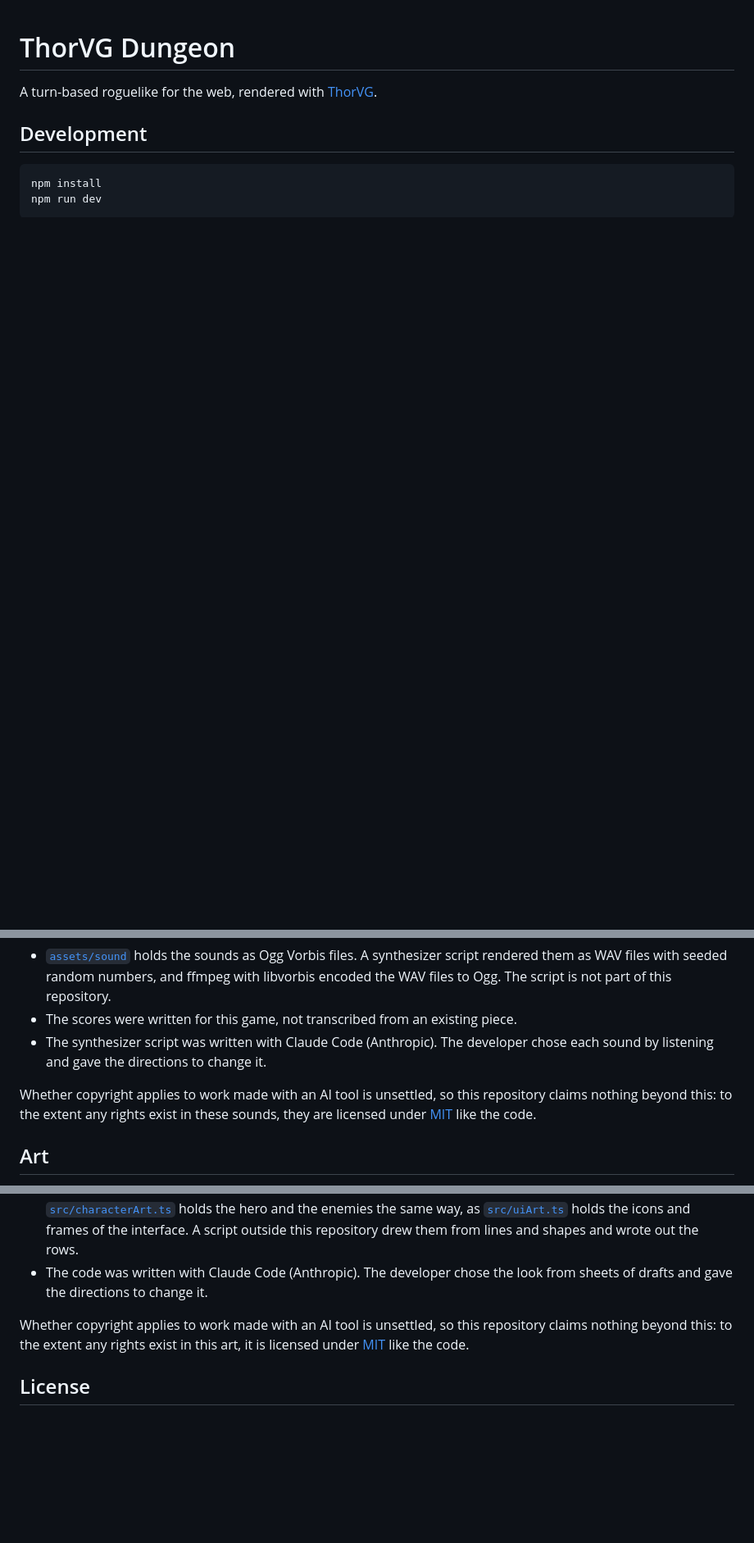
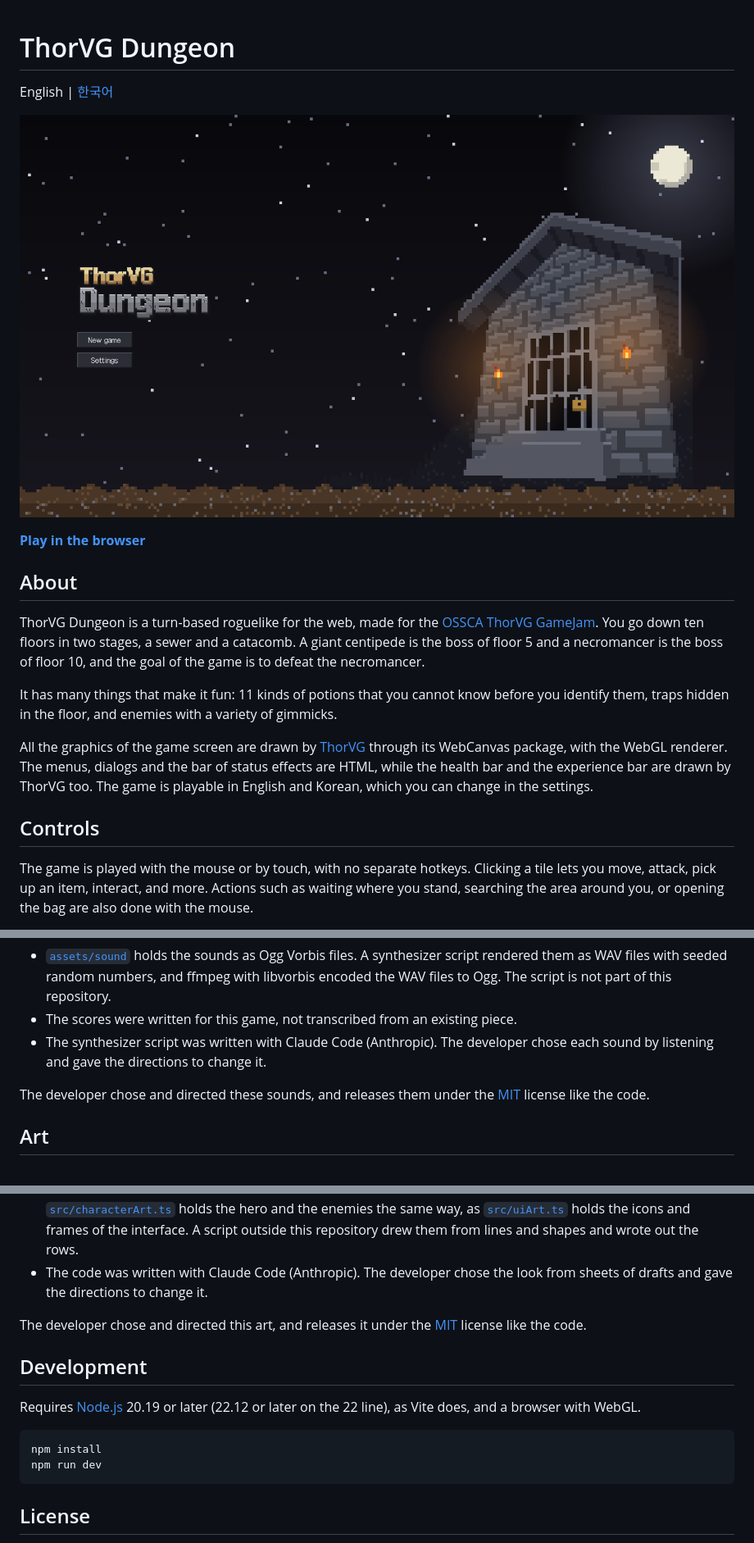
Before and after one commit to OSSCA-thorvg/GameJam-ThorVG-Dungeon, a Markdown page: README.md, 3 parts joined by grey strips. Shown at 82% size. GitHub-like rendering; pictures changed too: docs/thumbnail.png (added); blank space fills up the shorter version.

````diff
--- a/README.md
+++ b/README.md
@@ -1,10 +1,20 @@
 # ThorVG Dungeon
 
-A turn-based roguelike for the web, rendered with [ThorVG](https://github.com/thorvg/thorvg).
+English | [한국어](README.ko.md)
 
-## Development
+![ThorVG Dungeon](docs/thumbnail.png)
 
-```sh
-npm install
-npm run dev
-```
+**[Play in the browser](https://ossca-thorvg.github.io/GameJam-ThorVG-Dungeon/)**
+
+## About
+
+ThorVG Dungeon is a turn-based roguelike for the web, made for the [OSSCA ThorVG GameJam](https://ossca-thorvg.github.io/site/project/#event). You go down ten floors in two stages, a sewer and a catacomb. A giant centipede is the boss of floor 5 and a necromancer is the boss of floor 10, and the goal of the game is to defeat the necromancer.
+
+It has many things that make it fun: 11 kinds of potions that you cannot know before you identify them, traps hidden in the floor, and enemies with a variety of gimmicks.
+
+All the graphics of the game screen are drawn by [ThorVG](https://github.com/thorvg/thorvg) through its WebCanvas package, with the WebGL renderer. The menus, dialogs and the bar of status effects are HTML, while the health bar and the experience bar are drawn by ThorVG too. The game is playable in English and Korean, which you can change in the settings.
+
+## Controls
+
+The game is played with the mouse or by touch, with no separate hotkeys. Clicking a tile lets you move, attack, pick up an item, interact, and more. Actions such as waiting where you stand, searching the area around you, or opening the bag are also done with the mouse.
+
@@ -38,7 +71,7 @@ The sound effects and music are made by code. They are not recordings or samples
 - The scores were written for this game, not transcribed from an existing piece.
 - The synthesizer script was written with Claude Code (Anthropic). The developer chose each sound by listening and gave the directions to change it.
 
-Whether copyright applies to work made with an AI tool is unsettled, so this repository claims nothing beyond this: to the extent any rights exist in these sounds, they are licensed under [MIT](LICENSE) like the code.
+The developer chose and directed these sounds, and releases them under the [MIT](LICENSE) license like the code.
 
 ## Art
 
@@ -48,7 +81,16 @@ The pixel art of the map tiles, items, objects, characters, interface and effect
 - [`src/itemArt.ts`](src/itemArt.ts) holds the items, the chest, the campfire and the signs as rows of pixels, and [`src/characterArt.ts`](src/characterArt.ts) holds the hero and the enemies the same way, as [`src/uiArt.ts`](src/uiArt.ts) holds the icons and frames of the interface. A script outside this repository drew them from lines and shapes and wrote out the rows.
 - The code was written with Claude Code (Anthropic). The developer chose the look from sheets of drafts and gave the directions to change it.
 
-Whether copyright applies to work made with an AI tool is unsettled, so this repository claims nothing beyond this: to the extent any rights exist in this art, it is licensed under [MIT](LICENSE) like the code.
+The developer chose and directed this art, and releases it under the [MIT](LICENSE) license like the code.
+
+## Development
+
+Requires [Node.js](https://nodejs.org/) 20.19 or later (22.12 or later on the 22 line), as Vite does, and a browser with WebGL.
+
+```sh
+npm install
+npm run dev
+```
 
 ## License
 
````
Also changed, not shown: other parts of README.md (+24 -1 lines), README.ko.md (added, +97 -0 lines), 4 other files.
